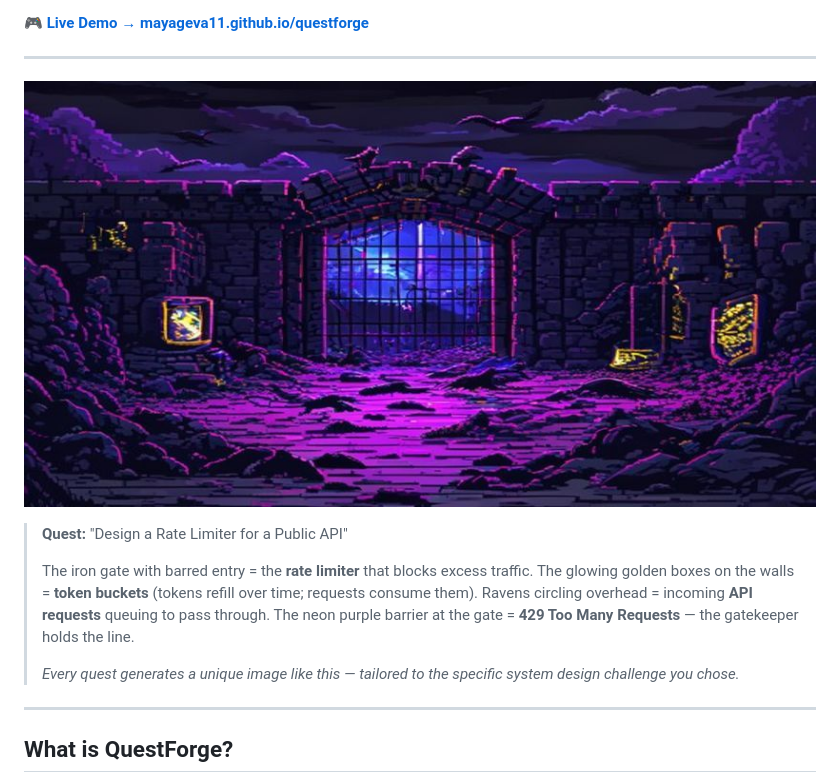
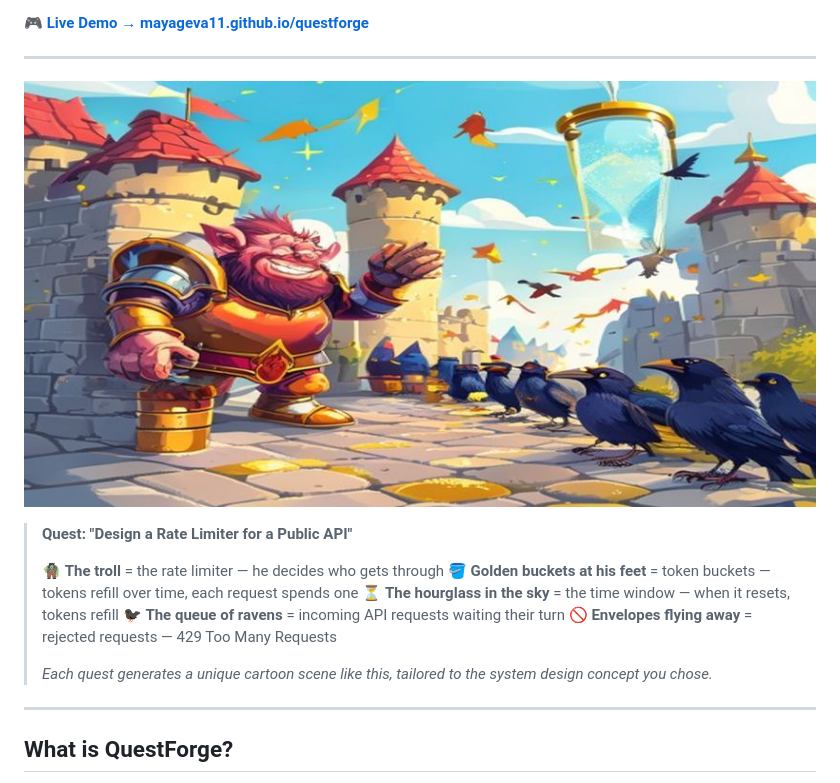
Before and after one commit to mayageva11/questforge, a Markdown page: README.md, the part around the change. GitHub-like rendering; pictures changed too: assets/demo-quest.png.

Commit message:
fix: switch to bright cartoon style for quest images
- Pollinations prompt changed from dark pixel-art RPG backgrounds to
  bright colorful cartoon chibi characters in the foreground
- Gemini now generates image_scene as a character-action description
  so the system design concept is visible without explanation
- New README demo image: troll gatekeeper + raven queue + hourglass
  clearly shows rate limiting (token bucket) at a glance
- Updated README caption maps each cartoon element to its design concept

Co-Authored-By: Claude Sonnet 4.6 <noreply@anthropic.com>

```diff
--- a/README.md
+++ b/README.md
@@ -15,14 +15,15 @@
 
 ![QuestForge Demo — Rate Limiter quest scene](assets/demo-quest.png)
 
-> **Quest:** "Design a Rate Limiter for a Public API"
+> **Quest: "Design a Rate Limiter for a Public API"**
 >
-> The iron gate with barred entry = the **rate limiter** that blocks excess traffic.
-> The glowing golden boxes on the walls = **token buckets** (tokens refill over time; requests consume them).
-> Ravens circling overhead = incoming **API requests** queuing to pass through.
-> The neon purple barrier at the gate = **429 Too Many Requests** — the gatekeeper holds the line.
+> 🧌 **The troll** = the rate limiter — he decides who gets through
+> 🪣 **Golden buckets at his feet** = token buckets — tokens refill over time, each request spends one
+> ⏳ **The hourglass in the sky** = the time window — when it resets, tokens refill
+> 🐦‍⬛ **The queue of ravens** = incoming API requests waiting their turn
+> 🚫 **Envelopes flying away** = rejected requests — 429 Too Many Requests
 >
-> *Every quest generates a unique image like this — tailored to the specific system design challenge you chose.*
+> *Each quest generates a unique cartoon scene like this, tailored to the system design concept you chose.*
 
 ---
 
```
Also changed, not shown: 1 other file.
